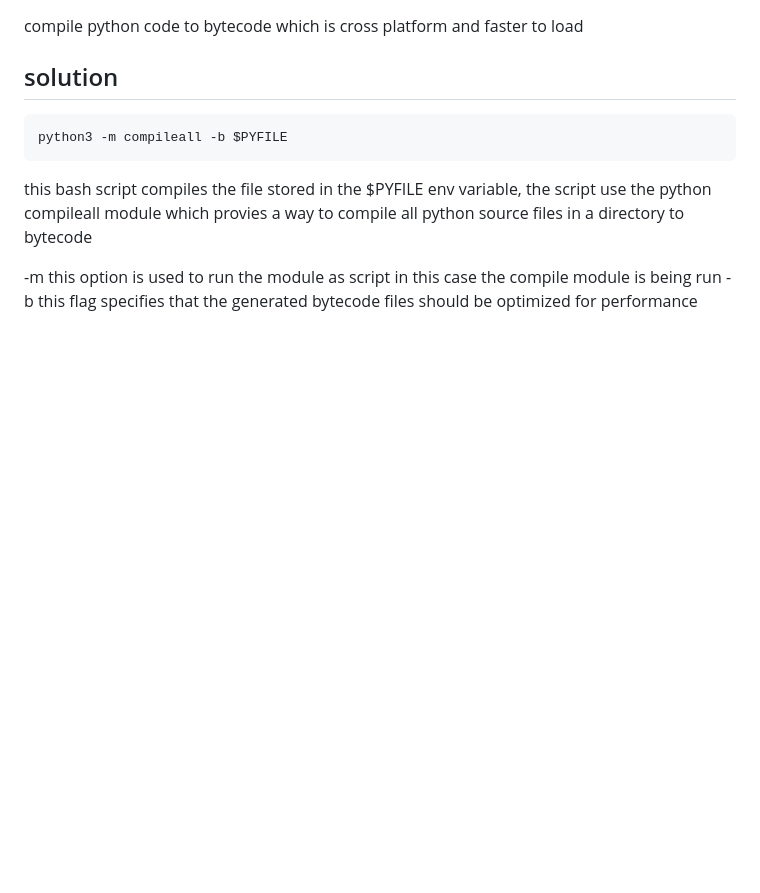
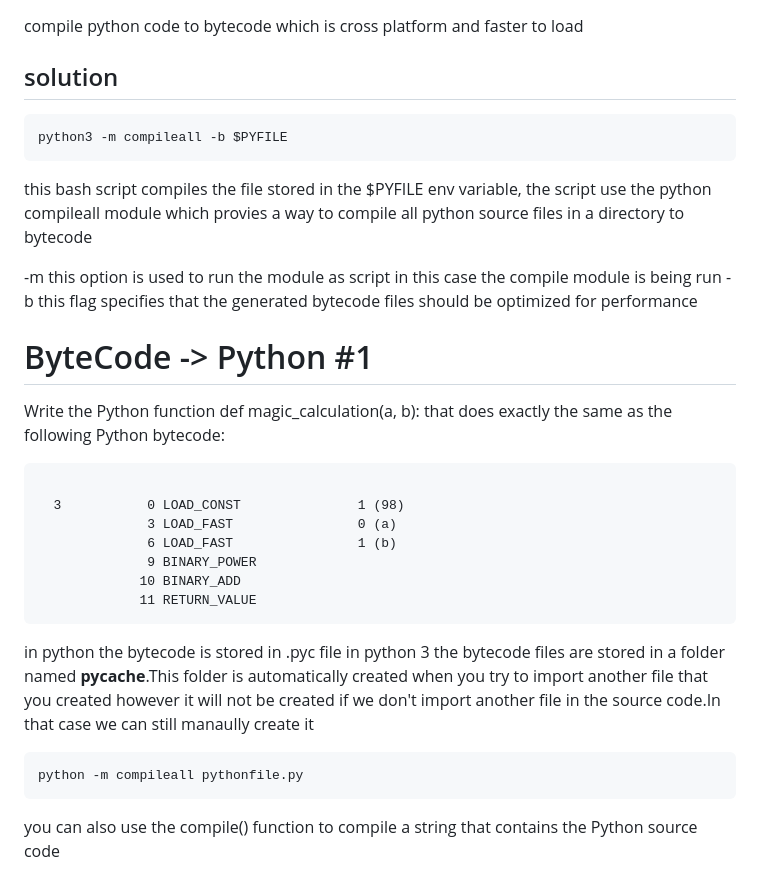
Before and after one commit to briankmbugua/alx-higher_level_programming, a Markdown page: 0x00-python-hello_world/README.md, the part around the change. Drawn GitHub-style; blank space fills up the shorter version.

````diff
--- a/0x00-python-hello_world/README.md
+++ b/0x00-python-hello_world/README.md
@@ -132,3 +132,21 @@ this bash script compiles the file stored in the $PYFILE env variable, the scrip
 
 -m this option is used to run the module as script in this case the compile module is being run
 -b this flag specifies that the generated bytecode files should be optimized for performance
+
+# ByteCode -> Python #1
+Write the Python function def magic_calculation(a, b): that does exactly the same as the following Python bytecode:
+```bytecode
+
+  3           0 LOAD_CONST               1 (98)
+              3 LOAD_FAST                0 (a)
+              6 LOAD_FAST                1 (b)
+              9 BINARY_POWER
+             10 BINARY_ADD
+             11 RETURN_VALUE
+```
+in python the bytecode is stored in .pyc file   in python 3 the bytecode files are stored in a folder named __pycache__.This folder is automatically created when you try to import another file that you created however it will not be created if we don't import another file in the source code.In that case we can still manaully create it
+
+```bash
+python -m compileall pythonfile.py
+```
+you can also use the compile() function to compile a string that contains the Python source code
````
